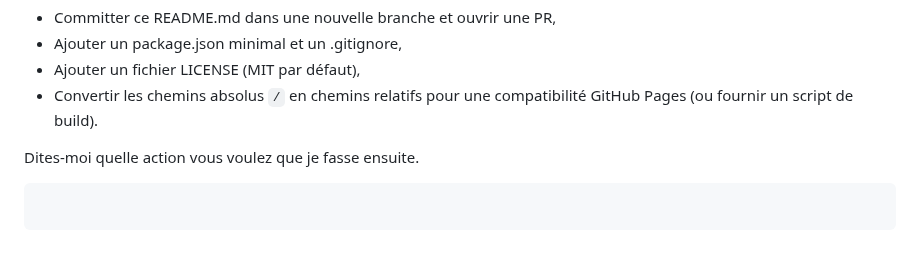
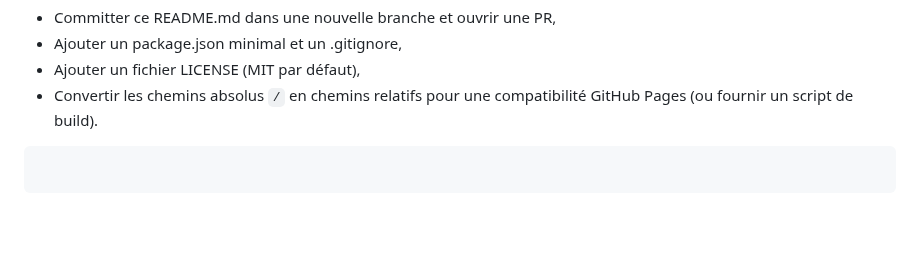
Before and after one commit to el211/site-projet, a Markdown page: README.md, the part around the change. Drawn GitHub-style; blank space fills up the shorter version.

Commit message:
Remove prompt for next action from README

````diff
--- a/README.md
+++ b/README.md
@@ -161,6 +161,5 @@ Je peux ensuite, selon votre choix :
 - Ajouter un fichier LICENSE (MIT par défaut),
 - Convertir les chemins absolus `/` en chemins relatifs pour une compatibilité GitHub Pages (ou fournir un script de build).
 
-Dites-moi quelle action vous voulez que je fasse ensuite.
 ```
 ```
````
